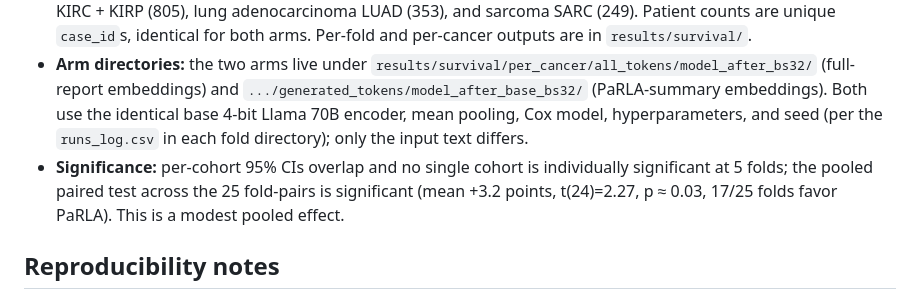
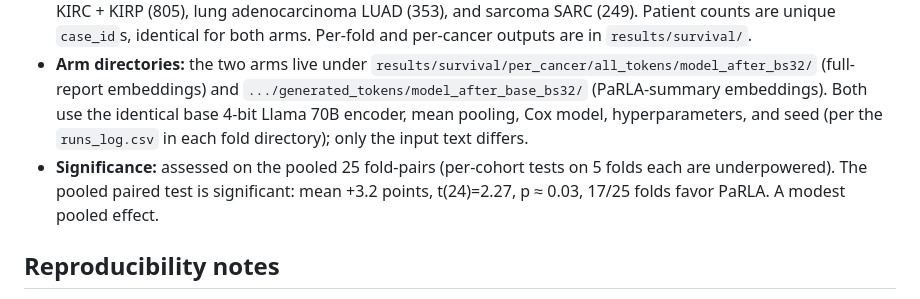
Before and after one commit to AliKhajegiliM/parla-pathology, a Markdown page: docs/METHODS.md, the part around the change. Drawn GitHub-style.

```diff
--- a/docs/METHODS.md
+++ b/docs/METHODS.md
@@ -41,7 +41,7 @@ Three distinct evaluations, in increasing order of distribution shift:
 - Both representations were **mean-pooled token embeddings** and fed to the **same Cox proportional-hazards survival model**, trained under **5-fold cross-validation** with **identical hyperparameters, configuration, and random seed** for both arms: Cox loss, AdamW, lr 0.001, weight decay 0.01, 100 epochs, batch size 32, hidden dim 128, feature size 8192, seed 1. Only the input representation differs. Metric: **test C-index** (0–100; 50 ≈ random ranking).
 - The task covered **five TCGA cohorts totaling 2,819 patients**: bladder BLCA (378), breast BRCA (1,034), kidney KIRC + KIRP (805), lung adenocarcinoma LUAD (353), and sarcoma SARC (249). Patient counts are unique `case_id`s, identical for both arms. Per-fold and per-cancer outputs are in `results/survival/`.
 - **Arm directories:** the two arms live under `results/survival/per_cancer/all_tokens/model_after_bs32/` (full-report embeddings) and `.../generated_tokens/model_after_base_bs32/` (PaRLA-summary embeddings). Both use the identical base 4-bit Llama 70B encoder, mean pooling, Cox model, hyperparameters, and seed (per the `runs_log.csv` in each fold directory); only the input text differs.
-- **Significance:** per-cohort 95% CIs overlap and no single cohort is individually significant at 5 folds; the pooled paired test across the 25 fold-pairs is significant (mean +3.2 points, t(24)=2.27, p ≈ 0.03, 17/25 folds favor PaRLA). This is a modest pooled effect.
+- **Significance:** assessed on the pooled 25 fold-pairs (per-cohort tests on 5 folds each are underpowered). The pooled paired test is significant: mean +3.2 points, t(24)=2.27, p ≈ 0.03, 17/25 folds favor PaRLA. A modest pooled effect.
 
 ## Reproducibility notes
 
```
Also changed, not shown: docs/RESULTS.md (+1 -1 lines), model_card/README.md (+1 -1 lines).
